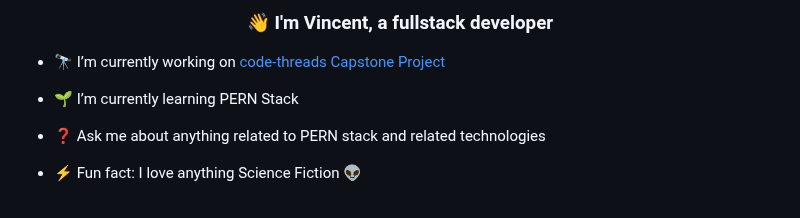
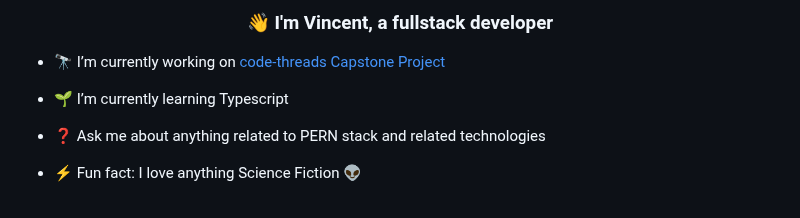
Before and after one commit to vincentpalomo/vincentpalomo, a Markdown page: README.md, the part around the change. Drawn GitHub-style.

```diff
--- a/README.md
+++ b/README.md
@@ -9,7 +9,7 @@
 - 🔭 I’m currently working on [code-threads Capstone Project](https://github.com/CodeThreads-FSA-VP-AM/CodeThreads)
 
 
-- 🌱 I’m currently learning PERN Stack
+- 🌱 I’m currently learning Typescript
 
 
 - ❓ Ask me about anything related to PERN stack and related technologies
```
